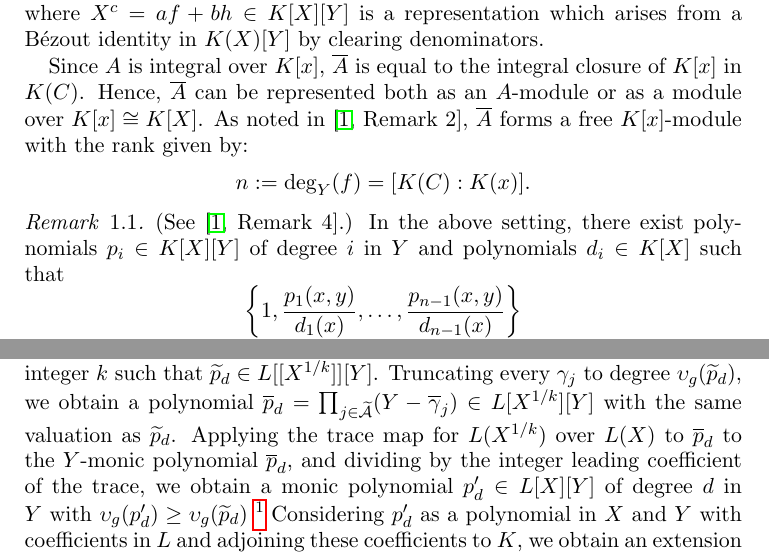
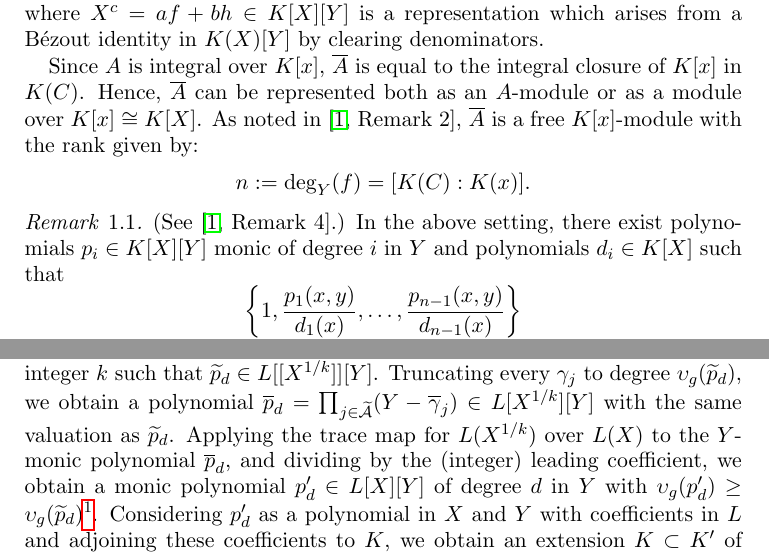
Before and after one commit to slap/intbasis-combinatorial, a LaTeX paper (integralBasis-combinatorial.tex): two parts of pages 1 and 4 of 15, joined at a grey line, cut so that both start at the same text. Compiled offline with pdfLaTeX.

Commit message:
Small fixes in the introduction

```diff
--- a/integralBasis-combinatorial.tex
+++ b/integralBasis-combinatorial.tex
@@ -112,7 +112,7 @@ mapping $1/h(x,y) \mapsto b(x,y) / x^c$, where $X^c = a f + b h\in K[X][Y]$
 is a representation which arises from a B\'ezout identity in $K(X)[Y]$ by clearing denominators.
 
 
-Since \(A\) is integral over \(K[x]\), \(\overline{A}\) is equal to the integral closure of \(K[x]\) in \(K(C)\). Hence, \(\overline{A}\) can be represented both as an $A$-module or as a module over $K[x] \cong K[X]$. As noted in \cite[Remark 2]{intbas}, \(\overline{A}\) forms a free \(K[x]\)-module with the rank given by:
+Since \(A\) is integral over \(K[x]\), \(\overline{A}\) is equal to the integral closure of \(K[x]\) in \(K(C)\). Hence, \(\overline{A}\) can be represented both as an $A$-module or as a module over $K[x] \cong K[X]$. As noted in \cite[Remark 2]{intbas}, \(\overline{A}\) is a free \(K[x]\)-module with the rank given by:
 \[
 n:=\deg_{Y}(f)=[K(C):K(x)].
 \]
@@ -120,7 +120,7 @@ n:=\deg_{Y}(f)=[K(C):K(x)].
 \begin{remark} (See \cite[Remark 4]{intbas}.)
 \label{rem:spec-int-basis}
 In the above setting, there exist
-polynomials $p_{i} \in K[X][Y]$ of degree $i$ in $Y$ and polynomials
+polynomials $p_{i} \in K[X][Y]$ monic of degree $i$ in $Y$ and polynomials
 $d_i\in K[X]$ such that
 \[
 \left\{1,\frac{p_{1}(x,y)}{d_1(x)},\dots,\frac{p_{n-1}(x,y)}{d_{n-1}(x)}\right\}
@@ -278,8 +278,8 @@
 $\gamma_{j}$ to degree $\upsilon_{g}(\widetilde{p}_d)$, we obtain a polynomial $\overline
 {p}_d = \prod_{j\in\widetilde{\mathcal{A}}}(Y-\overline{\gamma}_{j}) \in L[X^{1/k}][Y]$ with the same valuation as $\widetilde{p}_d$.
 Applying the trace map for
-$L(X^{1/k})$ over $L(X)$ to $\overline{p}_d$ to the $Y$-monic polynomial $\overline{p}_d$,  and dividing by the integer leading coefficient of the trace, we obtain a monic polynomial $p_d^\prime\in L[X][Y]$ of degree $d$ in $Y$ with $\upsilon_{g}({p_{d}^\prime})
-\geq  \upsilon_{g}(\widetilde{p}_d)$ \footnote{Note that the trace map sends $X^{1/k}$ to zero.}
+$L(X^{1/k})$ over $L(X)$ to the $Y$-monic polynomial $\overline{p}_d$,  and dividing by the (integer) leading coefficient, we obtain a monic polynomial $p_d^\prime\in L[X][Y]$ of degree $d$ in $Y$ with $\upsilon_{g}({p_{d}^\prime})
+\geq  \upsilon_{g}(\widetilde{p}_d)$\footnote{Note that the trace map sends $X^{1/k}$ to zero.}.
 Considering $p_d^\prime$ as a polynomial in $X$ and $Y$ with coefficients in $L$ and
 adjoining these coefficients to $K$, we obtain an extension $K \subset K^\prime$ of finite fields such that
 $p_d^\prime$ is in $K^\prime[X][Y]$. We then apply the trace map of the extension $K \subset K^\prime$ to $p_d^\prime$ and
```
Also changed, not shown: integralBasis-combinatorial.pdf.
